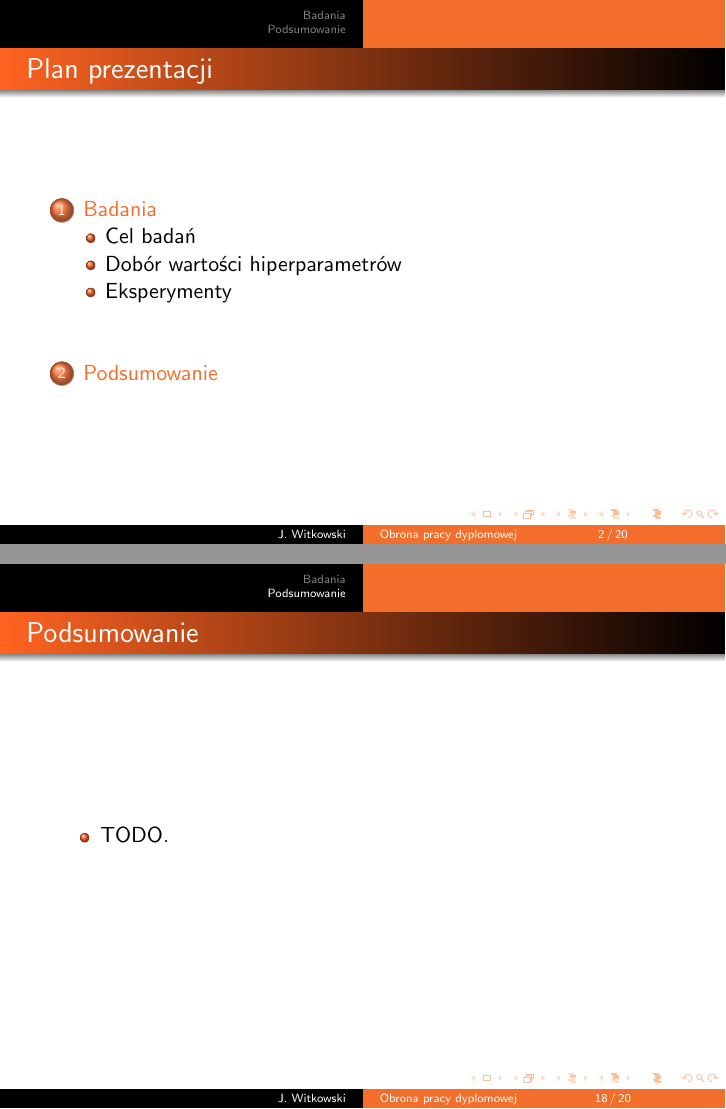
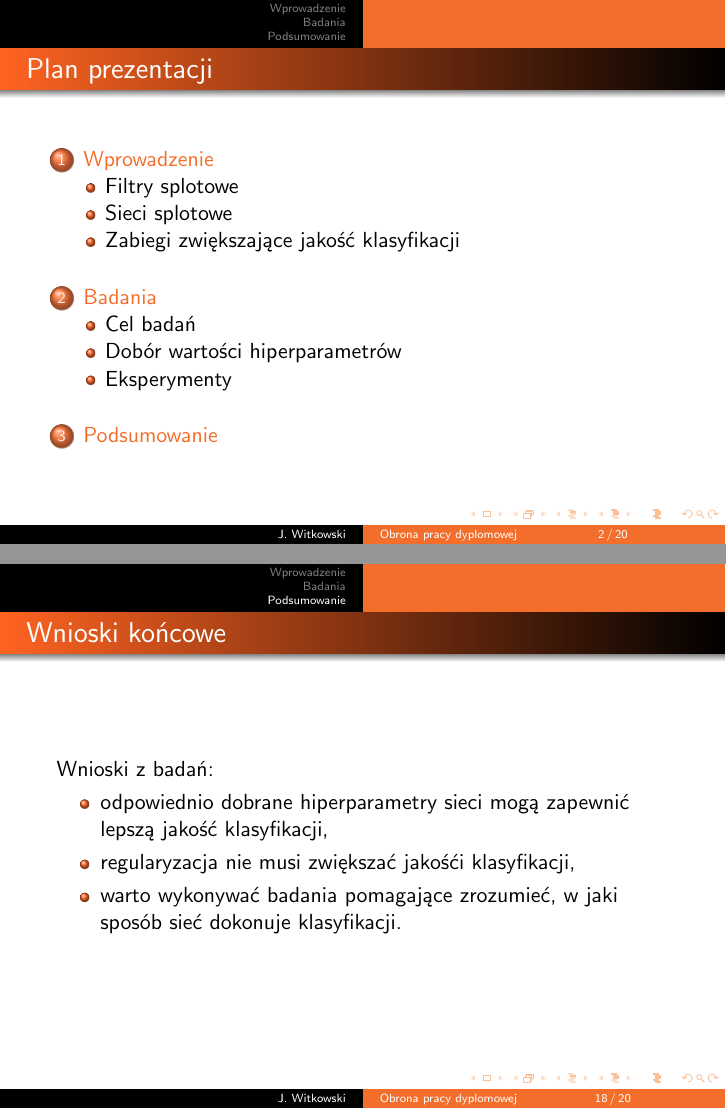
Before and after one commit to nme01/mgr-prezentacja, LaTeX slides (tex/main.tex): pages 2 and 18 of 20, joined at a grey line. Compiled offline with pdfLaTeX; an older LaTeX class or package is replaced by its successor.

Commit message:
Dodano podsumowanie.

```diff
--- a/tex/main.tex
+++ b/tex/main.tex
@@ -41,6 +41,8 @@
 \subtitle[]{}
 \author[J. Witkowski]{Jacek Witkowski}
 \institute[Instytut Informatyki]{
+  PW EiTI \\
+  Instytut Informatyki \\
   promotor: mgr inż.~Rajmund Kożuszek
 }
 \date[Maj 2017]{29 maja 2017}
@@ -65,4 +67,4 @@
 % Fajnie, żeby było:
 % coś o Tensorflow,
 % przykład z jabłkami
-
+\section{Wprowadzenie}
@@ -240,11 +245,13 @@ Liczba iteracji: 100 tysięcy
   \end{figure}
 \end{frame}
 
-
 \section{Podsumowanie}
-\begin{frame}{Podsumowanie}
+\begin{frame}{Wnioski końcowe}
+  Wnioski z badań:
   \begin{itemize}
-    \item TODO.
+    \item odpowiednio dobrane hiperparametry sieci mogą zapewnić lepszą jakość klasyfikacji,
+    \item regularyzacja nie musi zwiększać jakośći klasyfikacji,
+    \item warto wykonywać badania pomagające zrozumieć, w jaki sposób sieć dokonuje klasyfikacji.
   \end{itemize}
 \end{frame}
 \begin{frame}{Bibliografia}
```
Also changed, not shown: tex/main.tex (3 more changed lines).
